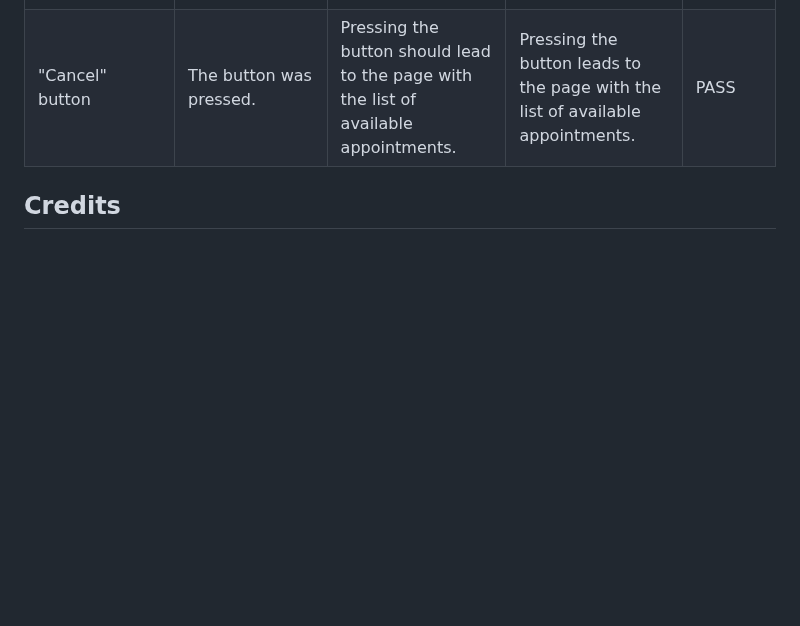
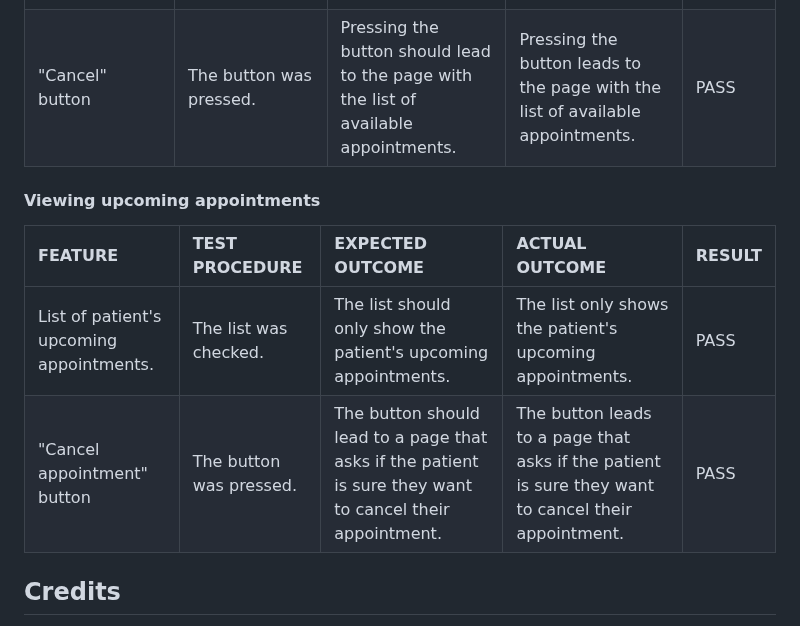
Before and after one commit to CatherineP37/Appointment-booker, a Markdown page: README.md, the part around the change. Drawn GitHub-style; blank space fills up the shorter version.

Commit message:
Edit "Viewing upcoming appointments" table in Testing section of README.md

```diff
--- a/README.md
+++ b/README.md
@@ -228,6 +228,13 @@ These are some of the wireframes made for the project
 |"Book appointment" button|The button was pressed.|Pressing the button should book an appointment.|Pressing the button books an appointment.|PASS|
 |"Cancel" button|The button was pressed.|Pressing the button should lead to the page with the list of available appointments.|Pressing the button leads to the page with the list of available appointments.|PASS|
 
+#### Viewing upcoming appointments
+
+| FEATURE            |TEST PROCEDURE             | EXPECTED OUTCOME                        | ACTUAL OUTCOME                       | RESULT  |
+| :--------            | :----------           | :----------                               | :-----------------                |:--------|
+|List of patient's upcoming appointments.|The list was checked.  |The list should only show the patient's upcoming appointments. |The list only shows the patient's upcoming appointments.| PASS |
+|"Cancel appointment" button|The button was pressed.|The button should lead to a page that asks if the patient is sure they want to cancel their appointment.|The button leads to a page that asks if the patient is sure they want to cancel their appointment.|PASS|
+
 ## Credits
 
 Font Awesome
```
